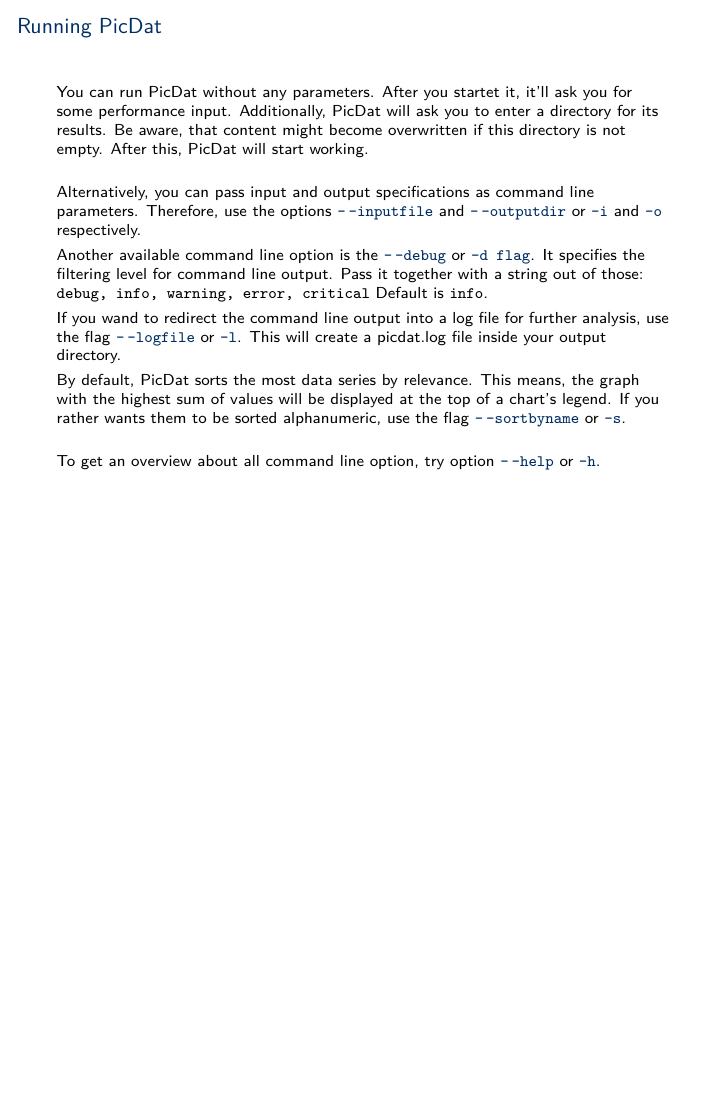
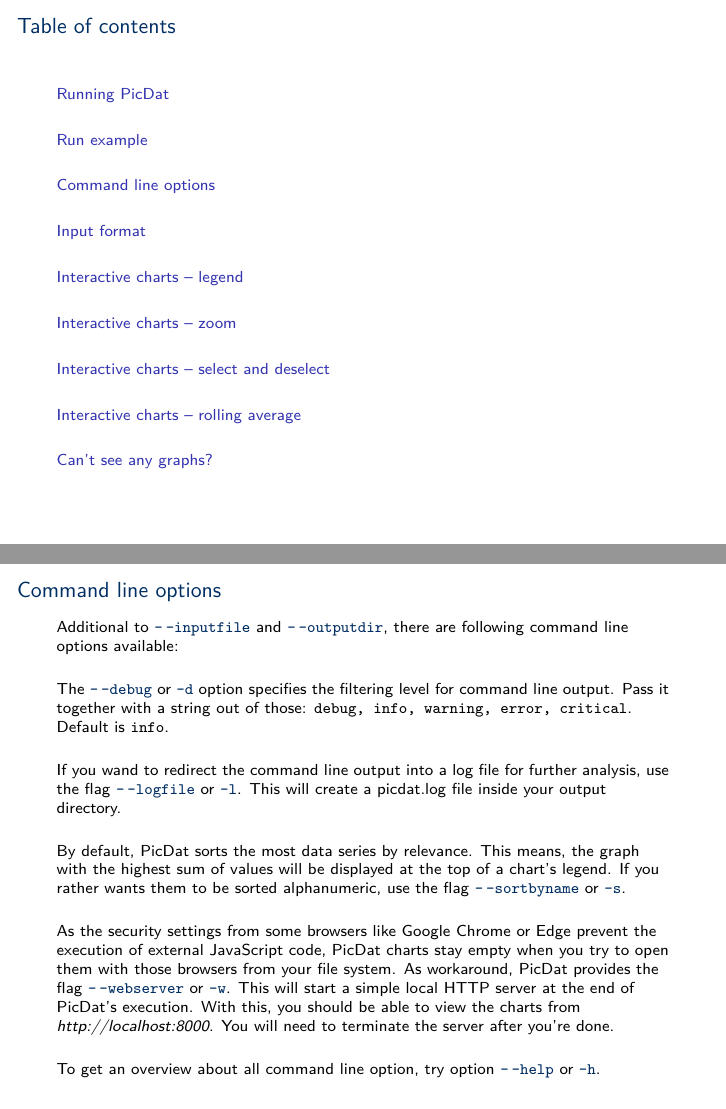
Before and after one commit to AdvUni/picdat, LaTeX slides (instruction/tex/instruction.tex): page 2 of 10 before the commit and pages 2 and 5 of 12 after it, the two joined at a grey line, the shorter picture padded with empty space. Compiled offline with pdfLaTeX.

Commit message:
updated instruction

```diff
--- a/instruction/tex/instruction.tex
+++ b/instruction/tex/instruction.tex
@@ -37,39 +37,22 @@
 \end{frame}
 
 \begin{frame}
+\frametitle{Table of contents}
+
+\tableofcontents
+\end{frame}
+
+\section{Running PicDat}
+\begin{frame}
 \frametitle{Running PicDat}
 You can run PicDat without any parameters. After you startet it, it'll ask you for some performance input. Additionally, PicDat will ask you to enter a directory for its results. Be aware, that content might become overwritten if this directory is not empty. After this, PicDat will start working.
 \bigskip
 
 Alternatively, you can pass input and output specifications as command line parameters. Therefore, use the options \textcolor{darkblue}{\texttt{-\,-inputfile}} and \textcolor{darkblue}{\texttt{-\,-outputdir}} or \textcolor{darkblue}{\texttt{-i}} and \textcolor{darkblue}{\texttt{-o}} respectively.
 \smallskip
-
-Another available command line option is the \textcolor{darkblue}{\texttt{-\,-debug}} or \textcolor{darkblue}{\texttt{-d flag}}. It specifies the filtering level for command line output. Pass it together with a string out of those: \texttt{debug, info, warning, error, critical}
-Default is \texttt{info}.
-\smallskip
-
-If you wand to redirect the command line output into a log file for further analysis, use the flag \textcolor{darkblue}{\texttt{-\,-logfile}} or \textcolor{darkblue}{\texttt{-l}}. This will create a picdat.log file inside your output directory.
-\smallskip
-
-By default, PicDat sorts the most data series by relevance. This means, the graph with the highest sum of values will be displayed at the top of a chart's legend. If you rather wants them to be sorted alphanumeric, use the flag \textcolor{darkblue}{\texttt{-\,-sortbyname}} or \textcolor{darkblue}{\texttt{-s}}.
-\bigskip
-
-To get an overview about all command line option, try option \textcolor{darkblue}{\texttt{-\,-help}} or  \textcolor{darkblue}{\texttt{-h}}.
 \end{frame}
 
-\begin{frame}
-\frametitle{Input format}
-As mentioned, PicDat can handle two different types of performance data.
-\bigskip
-
-If you want to visualize \textcolor{darkblue}{\textbf{PerfStat data}}, you have following options: Either you can pass single PerfStat data files (they have to end with \textbf{.data} or \textbf{.out}) or you can pass a \textbf{directory}, containing such files. Furthermore, you can pass a \textbf{.zip} file containing PerfStat output. If you transmit a single file, be aware, that some meta data which are usually packed together with PerfStats, will not be readable. If you transmit several PerfStats (within a directory or zip), PicDat will generate \textbf{one HTML} with charts \textbf{for each PerfStat}.
-\bigskip
-
-\textcolor{darkblue}{\textbf{ASUP}} data are usually packed in tar files with file extension \textbf{.tgz}. You can pass them as input in a whole. It is also possible to transmit the unpacked tars, i.e. a \textbf{directory}. There is nothing as a single file transmission available, because PicDat needs at least two files, a CM-STATS-HOURLY-INFO.XML and a CM-STATS-HOURLY-DATA.XML file for its analysis.
-
-Working with ASUPs, it might be useful to visualize data for several consecutive ASUP files together. To do so, just pack \textbf{several ASUP .tgz archives into one directory} and pass the directory to PicDat. Therefore, the alphabetical order of the archive names should go with the chronological order. PicDat will stick the results for the different data files together. This means, different from visualizing PerfStats, only \textbf{one HTML for all data} will be generated. So don't mess around and pack ASUP files into one folder, which don't belong together! Don't mix nodes.
-\end{frame}
-
+\section{Run example}
 \begin{frame}[fragile]
 \frametitle{Run example}
 This is how a run could look like on your command line:
@@ -110,6 +93,42 @@
 \end{lstlisting}
 \end{frame}
 
+\section{Command line options}
+\begin{frame}
+\frametitle{Command line options}
+Additional to \textcolor{darkblue}{\texttt{-\,-inputfile}} and \textcolor{darkblue}{\texttt{-\,-outputdir}}, there are following command line options available:
+\bigskip
+
+The \textcolor{darkblue}{\texttt{-\,-debug}} or \textcolor{darkblue}{\texttt{-d}} option specifies the filtering level for command line output. Pass it together with a string out of those: \texttt{debug, info, warning, error, critical}. Default is \texttt{info}.
+\bigskip
+
+If you wand to redirect the command line output into a log file for further analysis, use the flag \textcolor{darkblue}{\texttt{-\,-logfile}} or \textcolor{darkblue}{\texttt{-l}}. This will create a picdat.log file inside your output directory.
+\bigskip
+
+By default, PicDat sorts the most data series by relevance. This means, the graph with the highest sum of values will be displayed at the top of a chart's legend. If you rather wants them to be sorted alphanumeric, use the flag \textcolor{darkblue}{\texttt{-\,-sortbyname}} or \textcolor{darkblue}{\texttt{-s}}.
+\bigskip
+
+As the security settings from some browsers like Google Chrome or Edge prevent the execution of external JavaScript code, PicDat charts stay empty when you try to open them with those browsers from your file system. As workaround, PicDat provides the flag \textcolor{darkblue}{\texttt{-\,-webserver}} or \textcolor{darkblue}{\texttt{-w}}. This will start a simple local HTTP server at the end of PicDat's execution. With this, you should be able to view the charts from \textit{http://localhost:8000}. You will need to terminate the server after you're done.
+\bigskip
+
+To get an overview about all command line option, try option \textcolor{darkblue}{\texttt{-\,-help}} or \textcolor{darkblue}{\texttt{-h}}.
+\end{frame}
+
+\section{Input format}
+\begin{frame}
+\frametitle{Input format}
+As mentioned, PicDat can handle two different types of performance data.
+\bigskip
+
+If you want to visualize \textcolor{darkblue}{\textbf{PerfStat data}}, you have following options: Either you can pass single PerfStat data files (they have to end with \textbf{.data} or \textbf{.out}) or you can pass a \textbf{directory}, containing such files. Furthermore, you can pass a \textbf{.zip} file containing PerfStat output. If you transmit a single file, be aware, that some meta data which are usually packed together with PerfStats, will not be readable. If you transmit several PerfStats (within a directory or zip), PicDat will generate \textbf{one HTML} with charts \textbf{for each PerfStat}.
+\bigskip
+
+\textcolor{darkblue}{\textbf{ASUP}} data are usually packed in tar files with file extension \textbf{.tgz}. You can pass them as input in a whole. It is also possible to transmit the unpacked tars, i.e. a \textbf{directory}. There is nothing as a single file transmission available, because PicDat needs at least two files, a CM-STATS-HOURLY-INFO.XML and a CM-STATS-HOURLY-DATA.XML file for its analysis.
+
+Working with ASUPs, it might be useful to visualize data for several consecutive ASUP files together. To do so, just pack \textbf{several ASUP .tgz archives into one directory} and pass the directory to PicDat. Therefore, the alphabetical order of the archive names should go with the chronological order. PicDat will stick the results for the different data files together. This means, different from visualizing PerfStats, only \textbf{one HTML for all data} will be generated. So don't mess around and pack ASUP files into one folder, which don't belong together! Don't mix nodes.
+\end{frame}
+
+\section{Interactive charts -- legend}
 \begin{frame}
 \frametitle{Interactive charts -- legend}
 The Job of PicDat is to pick and visualize some of the various information given with the input. The charts.html files contains several labeled charts offering some interaction.
@@ -158,5 +180,6 @@
 If your values are very close and unsteady, you might get a better overview using a rolling average. Therefore, type a natural number into the small textfield appearing at the lower left corner of most charts. After hitting 'enter', the data will get averaged over this number of measuring points.
 \end{frame}
 
+\section{Can't see any graphs?}
 \begin{frame}
 \frametitle{Can't see any graphs?}
```
Also changed, not shown: instruction/instruction.pdf, instruction/tex/instruction.pdf, instruction/tex/instruction.tex (12 more changed lines).
